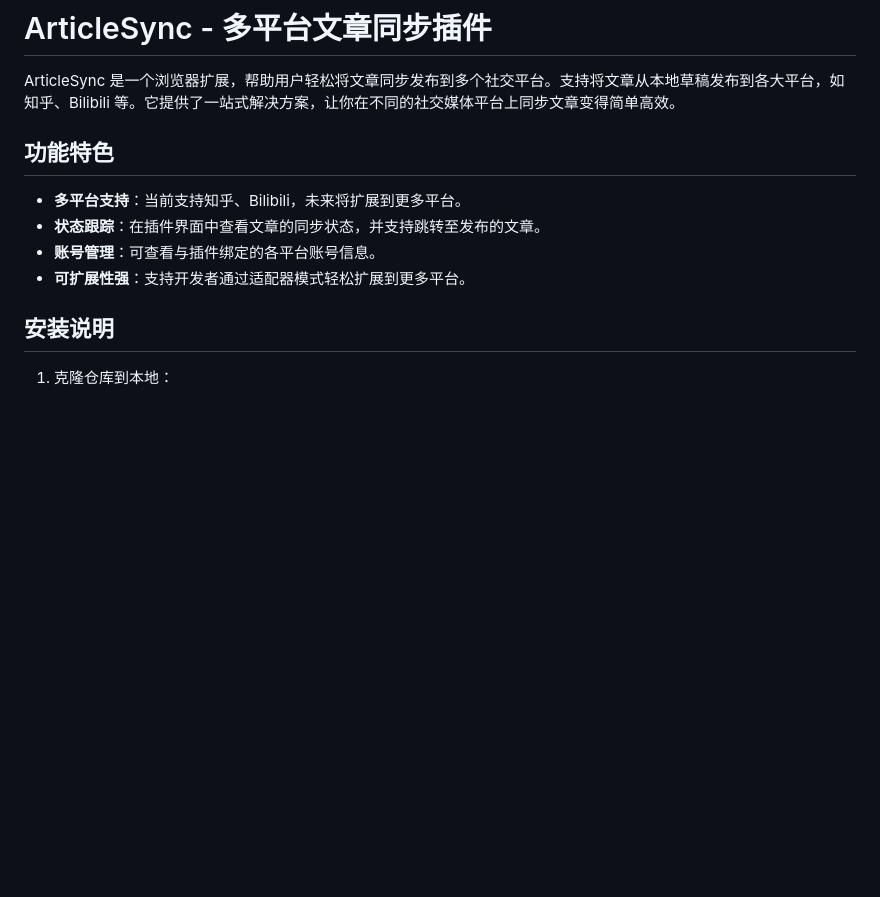
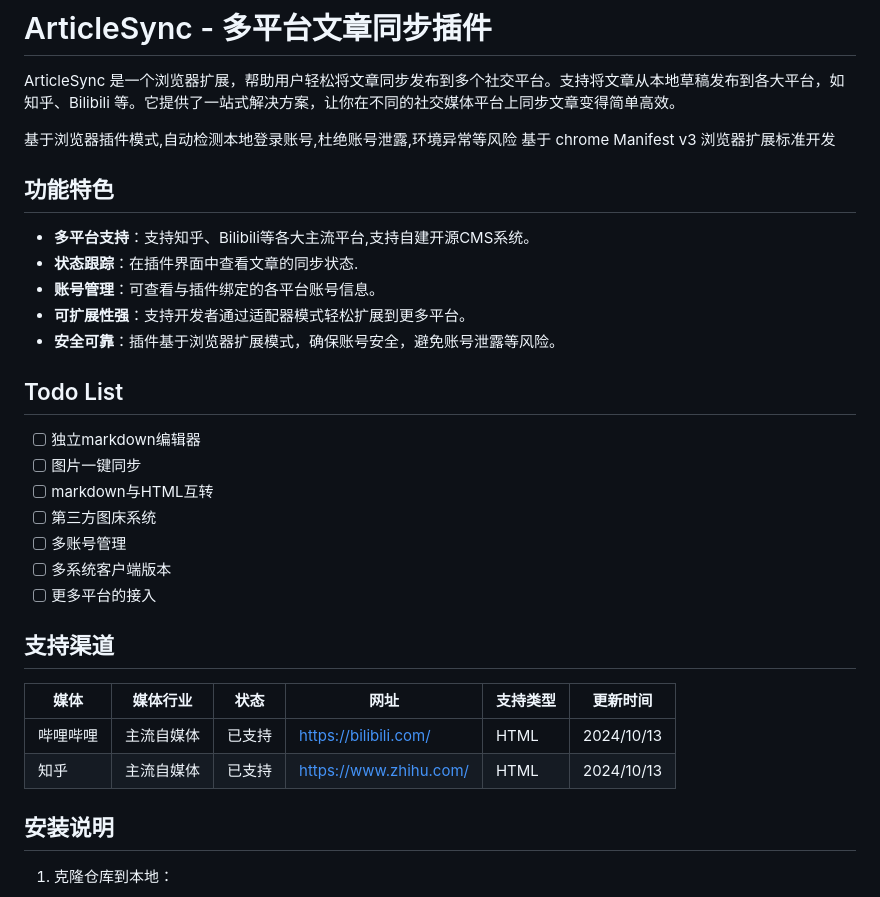
Before and after one commit to iAJue/Articlesync, a Markdown page: README.md, the part around the change printed below. Rendered like a GitHub page; blank space fills up the shorter version.

Commit message:
更新项目自诉文件,bilibili,知乎同步支持

```diff
--- a/README.md
+++ b/README.md
@@ -2,11 +2,30 @@
 
 ArticleSync 是一个浏览器扩展，帮助用户轻松将文章同步发布到多个社交平台。支持将文章从本地草稿发布到各大平台，如知乎、Bilibili 等。它提供了一站式解决方案，让你在不同的社交媒体平台上同步文章变得简单高效。
 
+基于浏览器插件模式,自动检测本地登录账号,杜绝账号泄露,环境异常等风险
+基于 chrome Manifest v3 浏览器扩展标准开发
+
 ## 功能特色
-- **多平台支持**：当前支持知乎、Bilibili，未来将扩展到更多平台。
-- **状态跟踪**：在插件界面中查看文章的同步状态，并支持跳转至发布的文章。
+- **多平台支持**：支持知乎、Bilibili等各大主流平台,支持自建开源CMS系统。
+- **状态跟踪**：在插件界面中查看文章的同步状态.
 - **账号管理**：可查看与插件绑定的各平台账号信息。
 - **可扩展性强**：支持开发者通过适配器模式轻松扩展到更多平台。
+- **安全可靠**：插件基于浏览器扩展模式，确保账号安全，避免账号泄露等风险。
+
+## Todo List
+- [ ] 独立markdown编辑器
+- [ ] 图片一键同步
+- [ ] markdown与HTML互转
+- [ ] 第三方图床系统
+- [ ] 多账号管理
+- [ ] 多系统客户端版本
+- [ ] 更多平台的接入
+
+## 支持渠道
+| 媒体           | 媒体行业  | 状态  | 网址                                | 支持类型          | 更新时间      |
+|--------------|-------|-----|-----------------------------------|---------------|-----------|
+| 哔哩哔哩        | 主流自媒体 | 已支持 | https://bilibili.com/         | HTML          | 2024/10/13 |
+| 知乎           | 主流自媒体 | 已支持 | https://www.zhihu.com/            | HTML          | 2024/10/13 |
 
 ## 安装说明
 
```
Also changed, not shown: other parts of README.md (+32 -1 lines), images/Feeding.gif (added), 7 other files.
